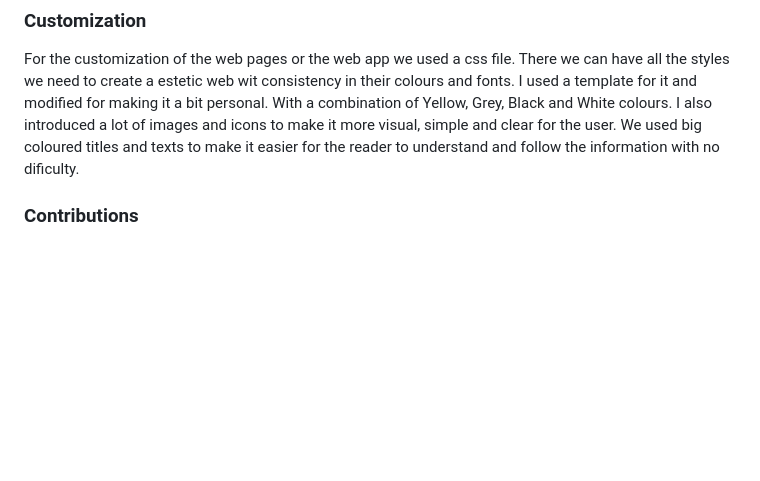
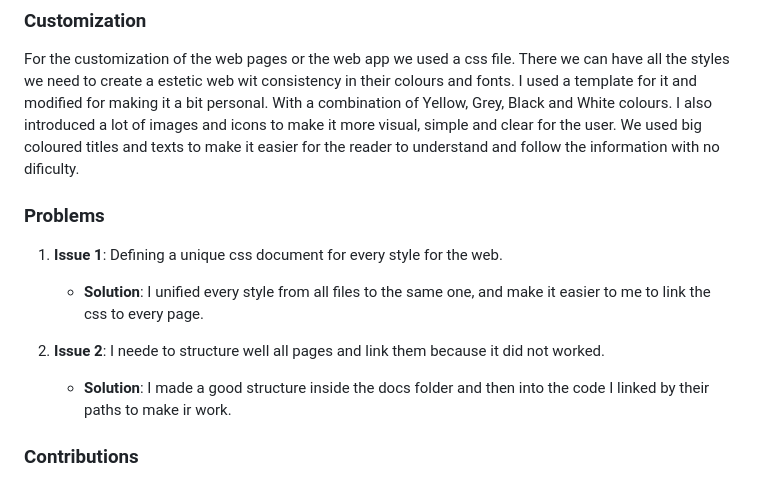
Before and after one commit to gonzalopintor/entrepreneurmindset, a Markdown page: README.md, the part around the change. Drawn GitHub-style; blank space fills up the shorter version.

Commit message:
Update README.md 3

```diff
--- a/README.md
+++ b/README.md
@@ -30,6 +30,13 @@ The website contains a principal index page with several linked pages that can b
 
 For the customization of the web pages or the web app we used a css file. There we can have all the styles we need to create a estetic web wit consistency in their colours and fonts. I used a template for it and modified for making it a bit personal. With a combination of Yellow, Grey, Black and White colours. I also introduced a lot of images and icons to make it more visual, simple and clear for the user. We used big coloured titles and texts to make it easier for the reader to understand and follow the information with no dificulty.
 
+### Problems
+1. **Issue 1**: Defining a unique css document for every style for the web.
+   - **Solution**: I unified every style from all files to the same one, and make it easier to me to link the css to every page.
+
+2. **Issue 2**: I neede to structure well all pages and link them because it did not worked.
+   - **Solution**: I made a good structure inside the docs folder and then into the code I linked by their paths to make ir work.
+
 
 ### Contributions
 
```
